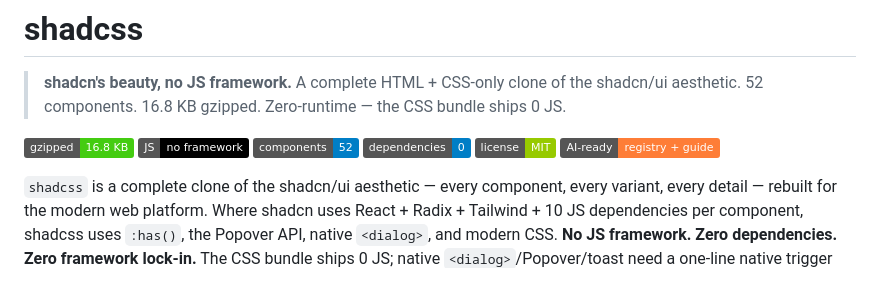
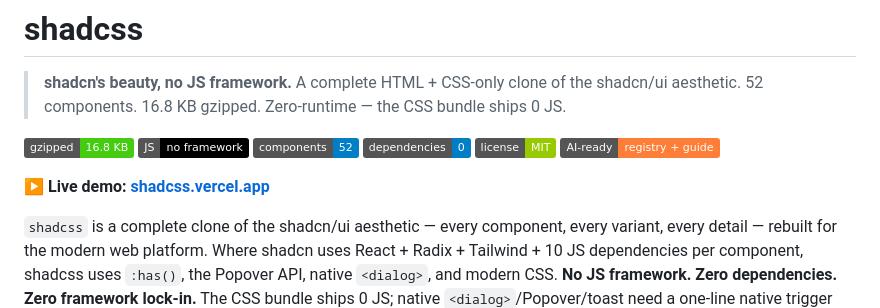
Before and after one commit to russfranky/shadcss-ui, a Markdown page: packages/shadcss/README.md, the part around the change. Drawn GitHub-style; badges without logos; blank space fills up the shorter version.

```diff
--- a/packages/shadcss/README.md
+++ b/packages/shadcss/README.md
@@ -9,6 +9,8 @@
 [![deps](https://img.shields.io/badge/dependencies-0-blue)](#)
 [![license](https://img.shields.io/badge/license-MIT-green)](./LICENSE)
 [![AI-ready](https://img.shields.io/badge/AI--ready-registry%20%2B%20guide-orange)](./AI_GUIDE.md)
+
+**▶ Live demo: [shadcss.vercel.app](https://shadcss.vercel.app)**
 
 `shadcss` is a complete clone of the shadcn/ui aesthetic — every component,
 every variant, every detail — rebuilt for the modern web platform. Where
```
Also changed, not shown: README.md (+3 -0 lines).
